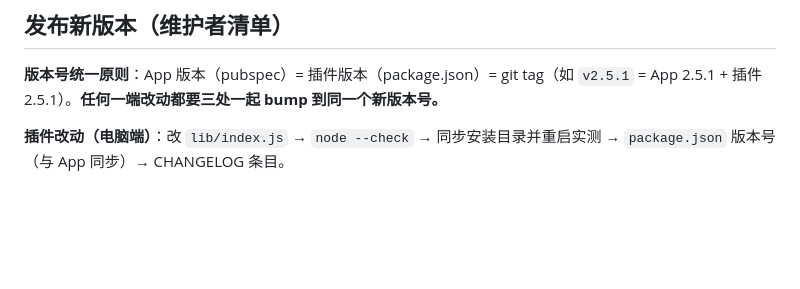
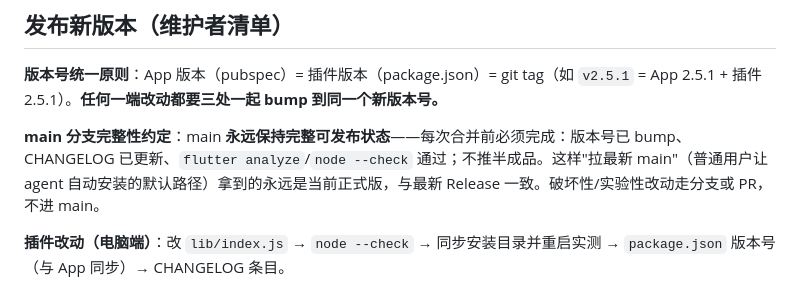
Before and after one commit to 201222-L/dsh-mobile-remote, a Markdown page: CONTRIBUTING.md, the part around the change. Rendered like a GitHub page; blank space fills up the shorter version.

```diff
--- a/CONTRIBUTING.md
+++ b/CONTRIBUTING.md
@@ -37,6 +37,8 @@
 
 **版本号统一原则**：App 版本（pubspec）= 插件版本（package.json）= git tag（如 `v2.5.1` = App 2.5.1 + 插件 2.5.1）。**任何一端改动都要三处一起 bump 到同一个新版本号。**
 
+**main 分支完整性约定**：main **永远保持完整可发布状态**——每次合并前必须完成：版本号已 bump、CHANGELOG 已更新、`flutter analyze`/`node --check` 通过；不推半成品。这样"拉最新 main"（普通用户让 agent 自动安装的默认路径）拿到的永远是当前正式版，与最新 Release 一致。破坏性/实验性改动走分支或 PR，不进 main。
+
 **插件改动（电脑端）**：改 `lib/index.js` → `node --check` → 同步安装目录并重启实测 → `package.json` 版本号（与 App 同步）→ CHANGELOG 条目。
 
 **App 改动（手机端）**：改代码 → `flutter analyze` + `flutter test` → `flutter build apk --release` + 真机实测 → `pubspec.yaml` 版本号（形如 `2.5.2+1`）。
```
Also changed, not shown: README.md (+2 -0 lines).
